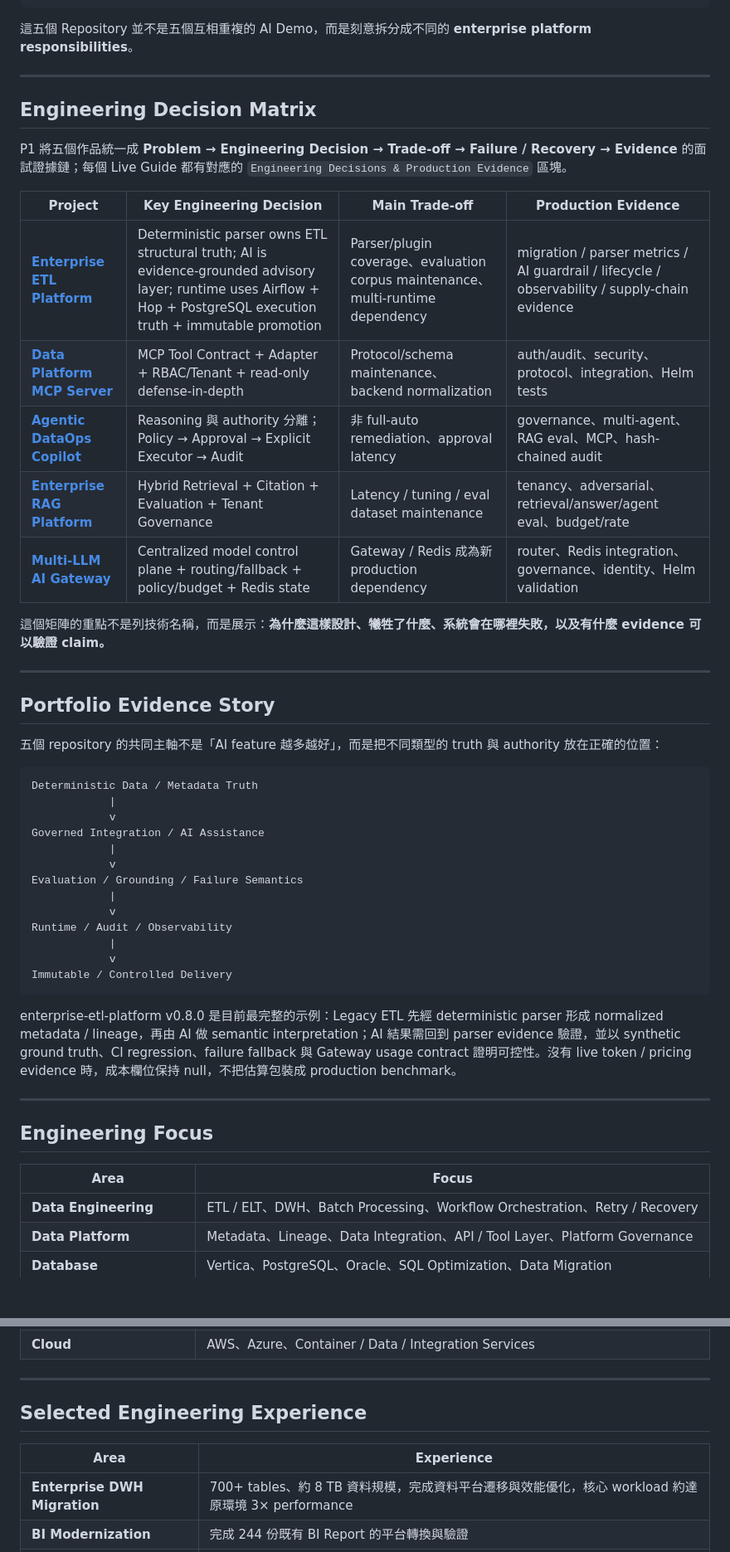
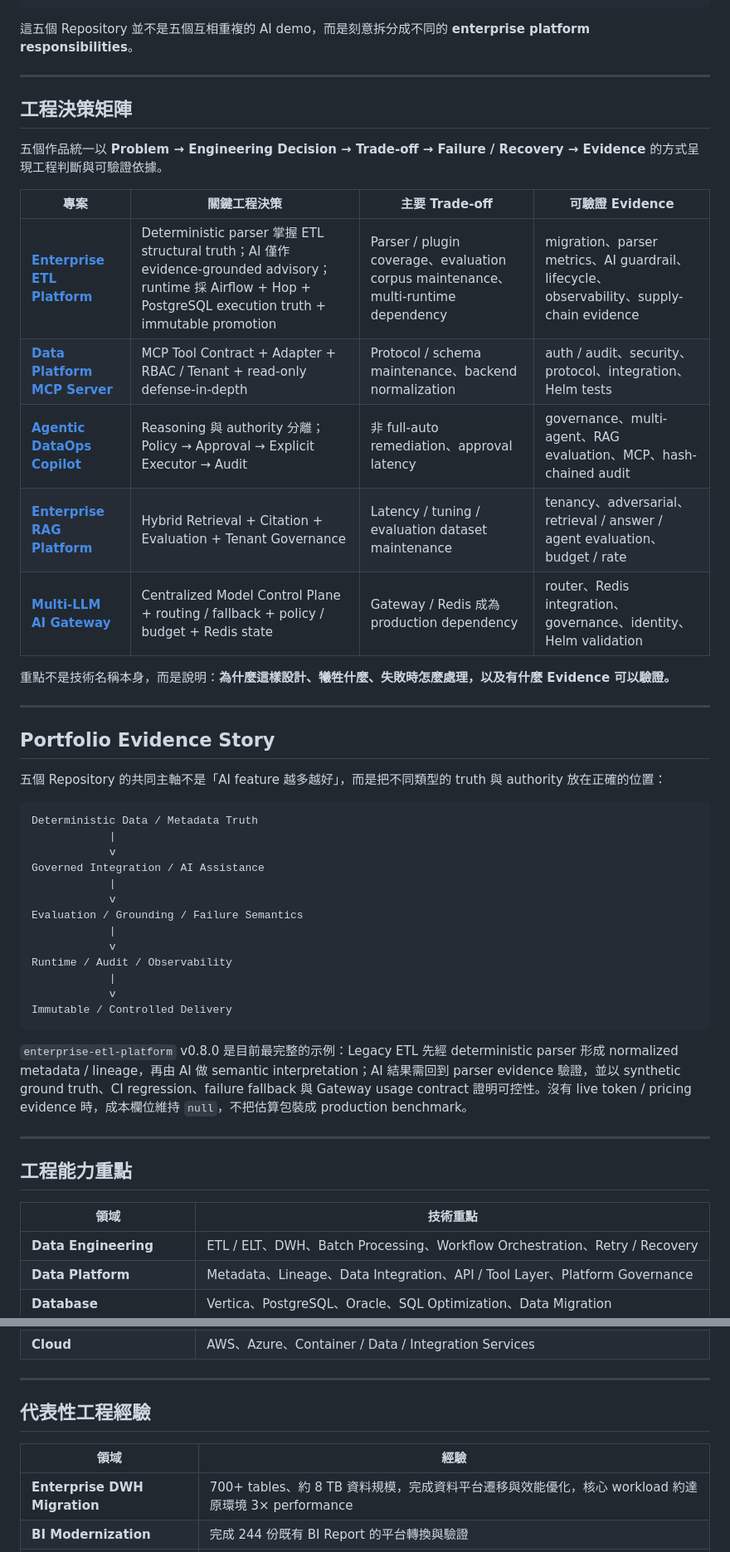
Before and after one commit to kewinall/kewinall, a Markdown page: README.md, 2 parts joined by grey strips. Shown at 83% size. GitHub-like rendering; blank space fills up the shorter version.

Commit message:
docs: 將 Profile README 統一為繁體中文並移除公開面試準備入口

````diff
--- a/README.md
+++ b/README.md
@@ -91,52 +79,53 @@
                                          / Local
 ```
 
-這五個 Repository 並不是五個互相重複的 AI Demo，而是刻意拆分成不同的 **enterprise platform responsibilities**。
+這五個 Repository 並不是五個互相重複的 AI demo，而是刻意拆分成不同的 **enterprise platform responsibilities**。
 
 ---
 
+## 工程決策矩陣
 
-## Engineering Decision Matrix
+五個作品統一以 **Problem → Engineering Decision → Trade-off → Failure / Recovery → Evidence** 的方式呈現工程判斷與可驗證依據。
 
-P1 將五個作品統一成 **Problem → Engineering Decision → Trade-off → Failure / Recovery → Evidence** 的面試證據鏈；每個 Live Guide 都有對應的 `Engineering Decisions & Production Evidence` 區塊。
+| 專案 | 關鍵工程決策 | 主要 Trade-off | 可驗證 Evidence |
+|---|---|---|---|
+| **[Enterprise ETL Platform](https://kewinall.github.io/enterprise-etl-platform/#engineering-decisions)** | Deterministic parser 掌握 ETL structural truth；AI 僅作 evidence-grounded advisory；runtime 採 Airflow + Hop + PostgreSQL execution truth + immutable promotion | Parser / plugin coverage、evaluation corpus maintenance、multi-runtime dependency | migration、parser metrics、AI guardrail、lifecycle、observability、supply-chain evidence |
+| **[Data Platform MCP Server](https://kewinall.github.io/data-platform-mcp-server/#engineering-decisions)** | MCP Tool Contract + Adapter + RBAC / Tenant + read-only defense-in-depth | Protocol / schema maintenance、backend normalization | auth / audit、security、protocol、integration、Helm tests |
+| **[Agentic DataOps Copilot](https://kewinall.github.io/agentic-dataops-copilot/#engineering-decisions)** | Reasoning 與 authority 分離；Policy → Approval → Explicit Executor → Audit | 非 full-auto remediation、approval latency | governance、multi-agent、RAG evaluation、MCP、hash-chained audit |
+| **[Enterprise RAG Platform](https://kewinall.github.io/enterprise-rag-platform/#engineering-decisions)** | Hybrid Retrieval + Citation + Evaluation + Tenant Governance | Latency / tuning / evaluation dataset maintenance | tenancy、adversarial、retrieval / answer / agent evaluation、budget / rate |
+| **[Multi-LLM AI Gateway](https://kewinall.github.io/multi-llm-ai-gateway/#engineering-decisions)** | Centralized Model Control Plane + routing / fallback + policy / budget + Redis state | Gateway / Redis 成為 production dependency | router、Redis integration、governance、identity、Helm validation |
 
-| Project | Key Engineering Decision | Main Trade-off | Production Evidence |
-|---|---|---|---|
-| **[Enterprise ETL Platform](https://kewinall.github.io/enterprise-etl-platform/#engineering-decisions)** | Deterministic parser owns ETL structural truth; AI is evidence-grounded advisory layer; runtime uses Airflow + Hop + PostgreSQL execution truth + immutable promotion | Parser/plugin coverage、evaluation corpus maintenance、multi-runtime dependency | migration / parser metrics / AI guardrail / lifecycle / observability / supply-chain evidence |
-| **[Data Platform MCP Server](https://kewinall.github.io/data-platform-mcp-server/#engineering-decisions)** | MCP Tool Contract + Adapter + RBAC/Tenant + read-only defense-in-depth | Protocol/schema maintenance、backend normalization | auth/audit、security、protocol、integration、Helm tests |
-| **[Agentic DataOps Copilot](https://kewinall.github.io/agentic-dataops-copilot/#engineering-decisions)** | Reasoning 與 authority 分離；Policy → Approval → Explicit Executor → Audit | 非 full-auto remediation、approval latency | governance、multi-agent、RAG eval、MCP、hash-chained audit |
-| **[Enterprise RAG Platform](https://kewinall.github.io/enterprise-rag-platform/#engineering-decisions)** | Hybrid Retrieval + Citation + Evaluation + Tenant Governance | Latency / tuning / eval dataset maintenance | tenancy、adversarial、retrieval/answer/agent eval、budget/rate |
-| **[Multi-LLM AI Gateway](https://kewinall.github.io/multi-llm-ai-gateway/#engineering-decisions)** | Centralized model control plane + routing/fallback + policy/budget + Redis state | Gateway / Redis 成為新 production dependency | router、Redis integration、governance、identity、Helm validation |
-
-這個矩陣的重點不是列技術名稱，而是展示：**為什麼這樣設計、犧牲了什麼、系統會在哪裡失敗，以及有什麼 evidence 可以驗證 claim。**
+重點不是技術名稱本身，而是說明：**為什麼這樣設計、犧牲什麼、失敗時怎麼處理，以及有什麼 Evidence 可以驗證。**
 
 ---
 
 ## Portfolio Evidence Story
 
-五個 repository 的共同主軸不是「AI feature 越多越好」，而是把不同類型的 truth 與 authority 放在正確的位置：
+五個 Repository 的共同主軸不是「AI feature 越多越好」，而是把不同類型的 truth 與 authority 放在正確的位置：
 
-    Deterministic Data / Metadata Truth
-                |
-                v
-    Governed Integration / AI Assistance
-                |
-                v
-    Evaluation / Grounding / Failure Semantics
-                |
-                v
-    Runtime / Audit / Observability
-                |
-                v
-    Immutable / Controlled Delivery
+```text
+Deterministic Data / Metadata Truth
+            |
+            v
+Governed Integration / AI Assistance
+            |
+            v
+Evaluation / Grounding / Failure Semantics
+            |
+            v
+Runtime / Audit / Observability
+            |
+            v
+Immutable / Controlled Delivery
+```
 
-enterprise-etl-platform v0.8.0 是目前最完整的示例：Legacy ETL 先經 deterministic parser 形成 normalized metadata / lineage，再由 AI 做 semantic interpretation；AI 結果需回到 parser evidence 驗證，並以 synthetic ground truth、CI regression、failure fallback 與 Gateway usage contract 證明可控性。沒有 live token / pricing evidence 時，成本欄位保持 null，不把估算包裝成 production benchmark。
+`enterprise-etl-platform` v0.8.0 是目前最完整的示例：Legacy ETL 先經 deterministic parser 形成 normalized metadata / lineage，再由 AI 做 semantic interpretation；AI 結果需回到 parser evidence 驗證，並以 synthetic ground truth、CI regression、failure fallback 與 Gateway usage contract 證明可控性。沒有 live token / pricing evidence 時，成本欄位維持 `null`，不把估算包裝成 production benchmark。
 
 ---
 
-## Engineering Focus
+## 工程能力重點
 
-| Area | Focus |
+| 領域 | 技術重點 |
 |---|---|
 | **Data Engineering** | ETL / ELT、DWH、Batch Processing、Workflow Orchestration、Retry / Recovery |
 | **Data Platform** | Metadata、Lineage、Data Integration、API / Tool Layer、Platform Governance |
@@ -149,9 +138,9 @@ enterprise-etl-platform v0.8.0 是目前最完整的示例：Legacy ETL 先經 d
 
 ---
 
-## Selected Engineering Experience
+## 代表性工程經驗
 
-| Area | Experience |
+| 領域 | 經驗 |
 |---|---|
 | **Enterprise DWH Migration** | 700+ tables、約 8 TB 資料規模，完成資料平台遷移與效能優化，核心 workload 約達原環境 3× performance |
 | **BI Modernization** | 完成 244 份既有 BI Report 的平台轉換與驗證 |
````
Also changed, not shown: other parts of README.md (+27 -47 lines).
